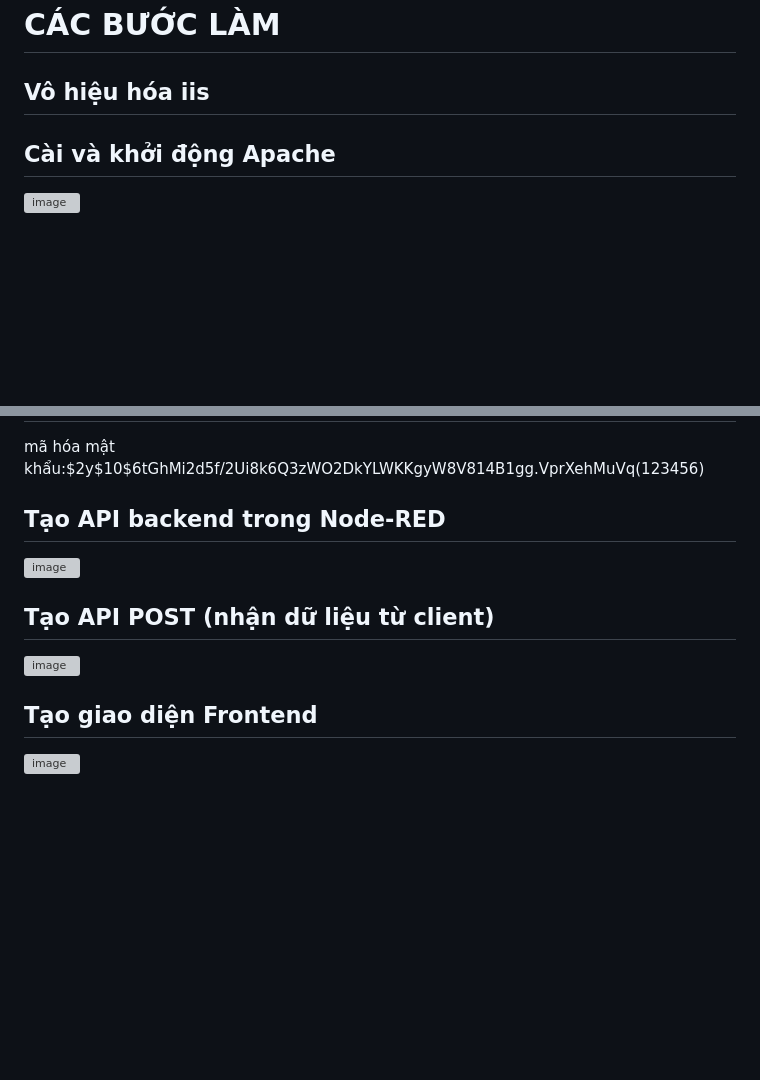
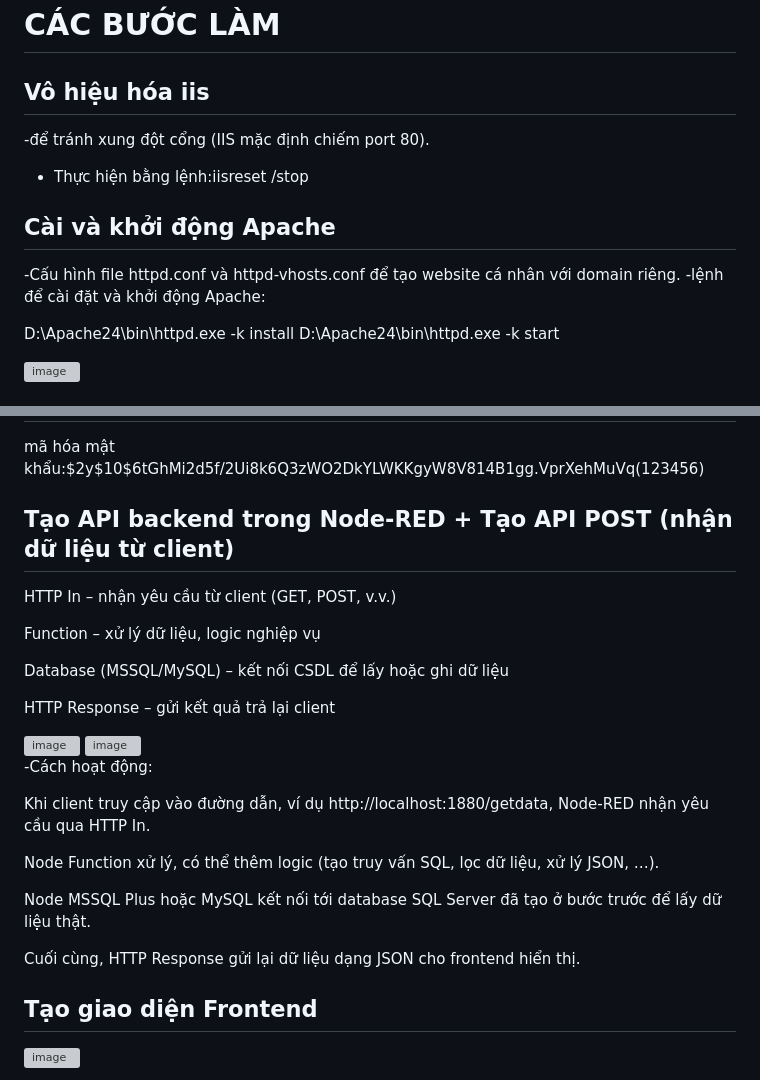
Before and after one commit to Duonglly/BTVN2_WEB, a Markdown page: README.md, 2 parts joined by grey strips. GitHub-like rendering; blank space fills up the shorter version; grey boxes are pictures that could not be loaded.

```diff
--- a/README.md
+++ b/README.md
@@ -57,7 +57,18 @@ node "D:\nodejs\nodered\node_modules\node-red\red.js" -u "D:\nodejs\nodered\work
 
 ## Vô hiệu hóa iis
 
+-để tránh xung đột cổng (IIS mặc định chiếm port 80).
+- Thực hiện bằng lệnh:iisreset /stop
+
+
 ## Cài và khởi động Apache
+
+-Cấu hình file httpd.conf và httpd-vhosts.conf để tạo website cá nhân với domain riêng.
+-lệnh để cài đặt và khởi động Apache:
+
+D:\Apache24\bin\httpd.exe -k install
+D:\Apache24\bin\httpd.exe -k start
+
 
 <img width="965" height="500" alt="image" src="https://github.com/user-attachments/assets/982d12d3-c682-4a97-8620-9fe91ab81302" />
 
@@ -85,13 +96,31 @@ node-red-contrib-cron-plus
 
 mã hóa mật khẩu:$2y$10$6tGhMi2d5f/2Ui8k6Q3zWO2DkYLWKKgyW8V814B1gg.VprXehMuVq(123456)
 
-## Tạo API backend trong Node-RED
+## Tạo API backend trong Node-RED + Tạo API POST (nhận dữ liệu từ client)
+
+HTTP In – nhận yêu cầu từ client (GET, POST, v.v.)
+
+Function – xử lý dữ liệu, logic nghiệp vụ
+
+Database (MSSQL/MySQL) – kết nối CSDL để lấy hoặc ghi dữ liệu
+
+HTTP Response – gửi kết quả trả lại client
 
 <img width="1521" height="605" alt="image" src="https://github.com/user-attachments/assets/2fc60ba9-319e-4164-83e4-e7994125bc00" />
 
-## Tạo API POST (nhận dữ liệu từ client)
 
 <img width="728" height="651" alt="image" src="https://github.com/user-attachments/assets/89b6d63e-69ea-4616-90fa-43d9071e8f1a" />
+
+-Cách hoạt động:
+
+Khi client truy cập vào đường dẫn, ví dụ http://localhost:1880/getdata,
+Node-RED nhận yêu cầu qua HTTP In.
+
+Node Function xử lý, có thể thêm logic (tạo truy vấn SQL, lọc dữ liệu, xử lý JSON, …).
+
+Node MSSQL Plus hoặc MySQL kết nối tới database SQL Server đã tạo ở bước trước để lấy dữ liệu thật.
+
+Cuối cùng, HTTP Response gửi lại dữ liệu dạng JSON cho frontend hiển thị.
 
 ## Tạo giao diện Frontend
 
```
